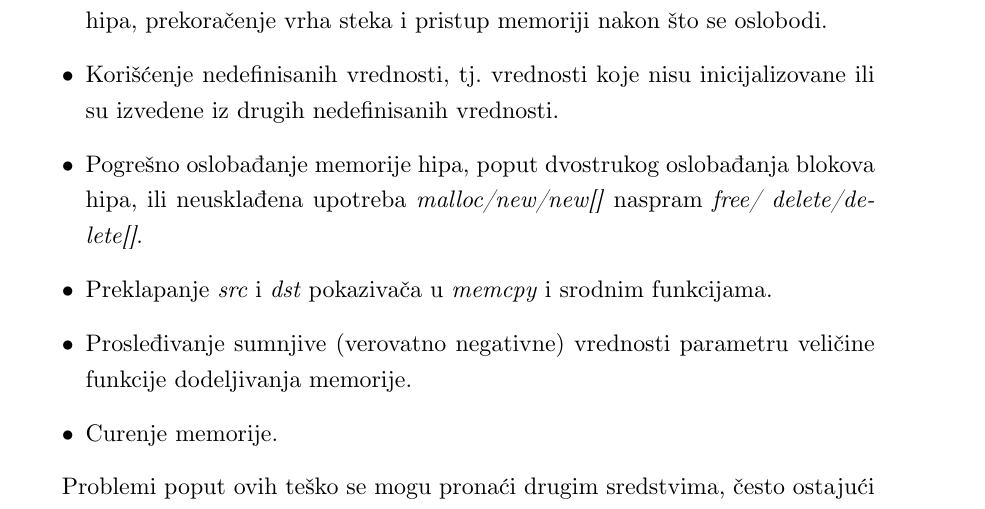
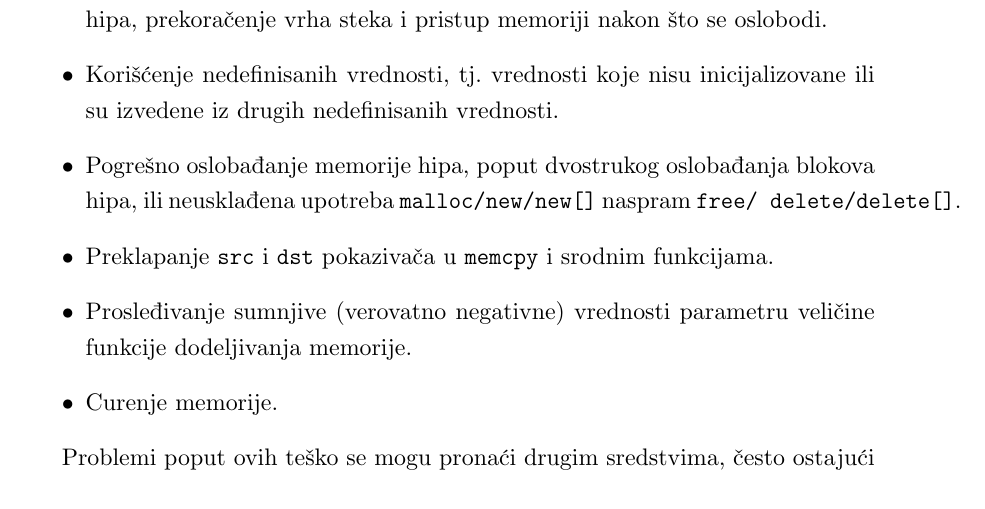
Before and after one commit to LMladenovic/MScThesisPDF, a LaTeX thesis (LazarMladenovicMSc.tex): part of page 12 of 74, cut so that both start at the same text. The pictures show the PDF file LazarMladenovicMSc.pdf that the author committed with the source.

Commit message:
Add: Ongoing changes *FM *MZ

```diff
--- a/LazarMladenovicMSc.tex
+++ b/LazarMladenovicMSc.tex
@@ -249,8 +249,8 @@ Proces otkrivanja duplikata grešaka prilično je skup i može da uzrokuje znač
 \begin{itemize}
 \item Pristup memoriji kojoj ne biste smeli, tj.~prekoračenje i potkoračenje blokova hipa, prekoračenje vrha steka i pristup memoriji nakon što se oslobodi.
 \item Korišćenje nedefinisanih vrednosti, tj.~vrednosti koje nisu inicijalizovane ili su izvedene iz drugih nedefinisanih vrednosti.
-\item Pogrešno oslobađanje memorije hipa, poput dvostrukog oslobađanja blokova hipa, ili neusklađena upotreba \textit{malloc/new/new[]} naspram \textit{free/ delete/delete[]}.
-\item Preklapanje \textit{src} i \textit{dst} pokazivača u \textit{memcpy} i srodnim funkcijama.
+\item Pogrešno oslobađanje memorije hipa, poput dvostrukog oslobađanja blokova hipa, ili neusklađena upotreba \texttt{malloc/new/new[]} naspram \texttt{free/ delete/delete[]}.
+\item Preklapanje \texttt{src} i \texttt{dst} pokazivača u \texttt{memcpy} i srodnim funkcijama.
 \item Prosleđivanje sumnjive (verovatno negativne) vrednosti parametru veličine funkcije dodeljivanja memorije.
 \item Curenje memorije.
 \end{itemize}
@@ -334,12 +334,12 @@ Nakon svega navedenog dolazimo do rezimea \textit{Memcheck}-ovog principa funkci
 \item[$\textendash$] Kada se vrednosti u registrima CPU koriste za generisanje memorijske adrese ili za određivanje ishoda uslovne grane, \texttt{V} bitovi za te vrednosti se proveravaju i emituje se greška ako je bilo koja od njih nedefinisana. Kada se vrednosti u registrima procesora koriste u bilo koju drugu svrhu, \textit{Memcheck} izračunava \texttt{V} bitove za rezultat, ali ih ne proverava.
 \item[$\textendash$] Jednom kada se provere \texttt{V} bitovi za vrednost u CPU, oni se postavljaju da ukazuju na validnost. Ovo izbegava dugačke lance grešaka.
 \item[$\textendash$] Kada se vrednosti učitaju iz memorije, \textit{Memcheck} proverava \texttt{A} bitove za tu lokaciju i izdaje upozorenje o nevalidnoj adresi ako je potrebno. U tom slučaju su učitani \texttt{V} bitovi primorani da označe validno stanje, uprkos tome što je lokacija nevalidna.
-\item[$\textendash$] \textit{Memcheck} presreće pozive funkcija \textit{malloc, calloc, realloc, valloc, memalign, free, new, new[], delete i delete[]}. Ponašanje koje  se dobija usled toga je sledeće:
+\item[$\textendash$] \textit{Memcheck} presreće pozive funkcija \texttt{malloc, calloc, realloc, valloc, memalign, free, new, new[], delete i delete[]}. Ponašanje koje  se dobija usled toga je sledeće:
 	\begin{itemize}
-	\item[$\textbullet$] \textit{malloc/new/new[]}: vraćena memorija je označena kao adresabilna, ali nema važeće vrednosti. To znači da se u nju mora upisati vrednost pre prvog čitanja.
-	\item[$\textbullet$] \textit{calloc}: vraćena memorija označena je i adresabilnom i važećom, jer \textit{calloc} postavlja područje na nulu.
-	\item[$\textbullet$] \textit{realloc}: ako je nova veličina veća od stare, novi odeljak je adresiran, ali nevažeći, kao kod \textit{malloc}-a. Ako je nova veličina manja, odloženi odeljak je označen kao nedostupan. \textit{Realloc}-u može da se prosledi bilo šta, ali ispravno je samo ako se prosledi pokazivač koji je prethodno izdao \textit{malloc/calloc/realloc}.
-	\item[$\textbullet$] \textit{free/delete/delete[]}: ovim funkcijama može se proslediti samo pokazivač koji je prethodno izdala odgovarajuća funkcija dodeljivanja. Inače, \textit{Memcheck} prijavljuje nepravilnost. Ako je pokazivač zaista važeći, \textit{Memcheck} označava celo područje na koje pokazuje kao da ga nije moguće adresirati i postavlja blok u red oslobođenih blokova. Cilj je odložiti što je duže moguće realokaciju ovog bloka. Dok se to ne dogodi, svi pokušaji da mu se pristupi izazvaće grešku nevažeće adrese \cite{ValgrindDOC}.
+	\item[$\textbullet$] \texttt{malloc/new/new[]}: vraćena memorija je označena kao adresabilna, ali nema važeće vrednosti. To znači da se u nju mora upisati vrednost pre prvog čitanja.
+	\item[$\textbullet$] \texttt{calloc}: vraćena memorija označena je i adresabilnom i važećom, jer \texttt{calloc} postavlja područje na nulu.
+	\item[$\textbullet$] \texttt{realloc}: ako je nova veličina veća od stare, novi odeljak je adresiran, ali nevažeći, kao kod \texttt{malloc}-a. Ako je nova veličina manja, odloženi odeljak je označen kao nedostupan. \texttt{Realloc}-u može da se prosledi bilo šta, ali ispravno je samo ako se prosledi pokazivač koji je prethodno izdao \texttt{malloc/calloc/realloc}.
+	\item[$\textbullet$] \texttt{free/delete/delete[]}: ovim funkcijama može se proslediti samo pokazivač koji je prethodno izdala odgovarajuća funkcija dodeljivanja. Inače, \textit{Memcheck} prijavljuje nepravilnost. Ako je pokazivač zaista važeći, \textit{Memcheck} označava celo područje na koje pokazuje kao da ga nije moguće adresirati i postavlja blok u red oslobođenih blokova. Cilj je odložiti što je duže moguće realokaciju ovog bloka. Dok se to ne dogodi, svi pokušaji da mu se pristupi izazvaće grešku nevažeće adrese \cite{ValgrindDOC}.
 	\end{itemize}
 \end{itemize}
 
@@ -433,12 +433,12 @@ int main(){
 \end{lstlisting}
 
 %Važno je shvatiti da program može kopirati neželjene (neinicijalizovane) podatke koliko god želi. \textit{Memcheck} to posmatra i evidentira podatke, ali se ne žali.
-Poruka o grešci se izdaje samo kada program pokušava da koristi neinicijalizovane podatke na način koji može uticati na spolja vidljivo ponašanje programa, iako \textit{Memcheck} prati i evidentira svako korišćenje neinicijalizovanih podataka. U ovom primeru, \textit{x} je neinicijalizovano. \textit{Memcheck} primećuje vrednost koja se prosleđuje \textit{\_IO\_printf} i odatle \textit{\_IO\_vfprintf}, ali ne daje komentar. Međutim, \textit{\_IO\_vfprintf} mora ispitati vrednost  kako bi je mogao pretvoriti u odgovarajući ASCII niz i \textit{Memcheck} u ovom trenutku prijavljuje grešku.
+Poruka o grešci se izdaje samo kada program pokušava da koristi neinicijalizovane podatke na način koji može uticati na spolja vidljivo ponašanje programa, iako \textit{Memcheck} prati i evidentira svako korišćenje neinicijalizovanih podataka. U ovom primeru, \texttt{x} je neinicijalizovano. \textit{Memcheck} primećuje vrednost koja se prosleđuje \texttt{\_IO\_printf} i odatle \texttt{\_IO\_vfprintf}, ali ne daje komentar. Međutim, \texttt{\_IO\_vfprintf} mora ispitati vrednost  kako bi je mogao pretvoriti u odgovarajući ASCII niz i \textit{Memcheck} u ovom trenutku prijavljuje grešku.
 
 Izvori grešaka neinicijalizovanih vrednosti su sledeći:
 \begin{itemize}
 \item Lokalne promenljive u procedurama koje nisu inicijalizovane, kao u primeru sa listinga \ref{lst:slika2.4}.
-\item Sadržaj blokova hipa (dodeljen \textit{malloc}-om, \textit{new} ili sličnom funkcijom) pre nego što se nešto u tom bloku ispiše, odnosno pre inicijalizacije.
+\item Sadržaj blokova hipa (dodeljen \texttt{malloc}-om, \texttt{new} ili sličnom funkcijom) pre nego što se nešto u tom bloku ispiše, odnosno pre inicijalizacije.
 \end{itemize}
 
 Za dobijanje informacija o izvorima neinicijalizovanih podataka u programu, neophodno je koristiti opciju \texttt{--track-origins=yes}. Ovo čini \textit{Memcheck} sporijim, ali može znatno olakšati pronalaženje osnovnih uzroka neinicijalizovanih grešaka \cite{ValgrindDOC}.
@@ -554,7 +554,7 @@ Kao i kod grešaka nevalidnog čitanja/pisanja, \textit{Memcheck} pokušava da d
 \end{lstlisting}
 
 \subsection{Preklapanje izvornog i odredišnog bloka}
-Sledeće bibliotečke funkcije kopiraju neke podatke iz jednog memorijskog bloka u drugi - \textit{memcpy, strcpy, strncpy, strcat, strncat}.  Blokovi na koje ukazuju njihovi pokazivači \textit{src} i \textit{dst} ne smeju se preklapati. \textit{POSIX} standardi imaju sledeću formulaciju: ,,Ako se kopiranje vrši između objekata koji se preklapaju, ponašanje je nedefinisano''.  Stoga \textit{Memcheck} ovo proverava. Ukoliko dođe do preklapanja, prijavljuje grešku.
+Sledeće bibliotečke funkcije kopiraju neke podatke iz jednog memorijskog bloka u drugi - \texttt{memcpy, strcpy, strncpy, strcat, strncat}.  Blokovi na koje ukazuju njihovi pokazivači \texttt{src} i \texttt{dst} ne smeju se preklapati. \textit{POSIX} standardi imaju sledeću formulaciju: ,,Ako se kopiranje vrši između objekata koji se preklapaju, ponašanje je nedefinisano''.  Stoga \textit{Memcheck} ovo proverava. Ukoliko dođe do preklapanja, prijavljuje grešku.
 %\begin{figure}[!ht]
  % \centering
 %  \includegraphics[width=0.7\textwidth]{overlapError.png}
```
Also changed, not shown: LazarMladenovicMSc.pdf, LazarMladenovicMSc.tex (18 more changed lines).
